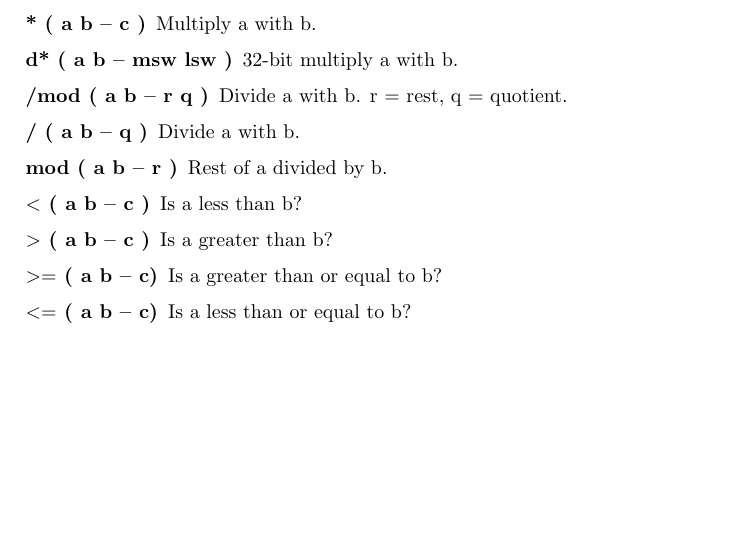
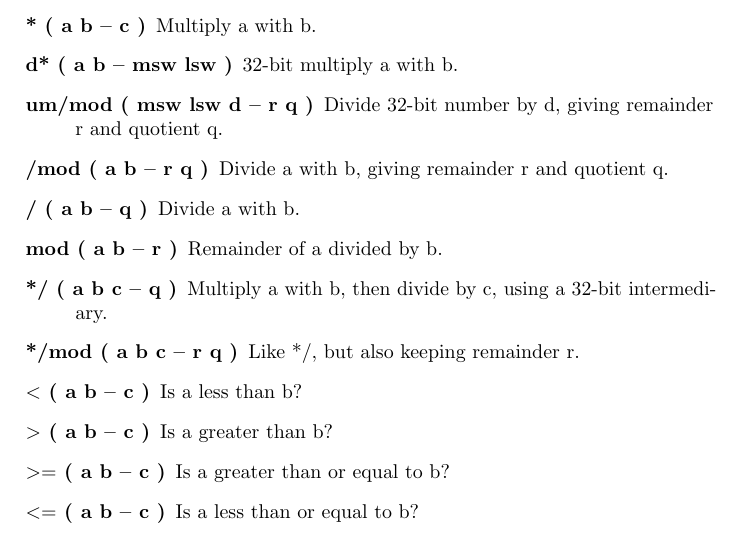
Before and after one commit to jkotlinski/durexforth, a LaTeX thesis (docs/manual.tex, which reads docs/forth.tex): part of page 14 of 23, cut so that both start at the same text, the shorter picture padded with empty space. Compiled offline with pdfLaTeX.

Commit message:
Document um/mod, */, */mod

```diff
--- a/docs/forth.tex
+++ b/docs/forth.tex
@@ -94,13 +94,17 @@ These words assume that the lowest number is 0 and highest is FFFF.
 \item[- ( a b -- c )] Subtract b from a.
 \item[* ( a b -- c )] Multiply a with b.
 \item[d* ( a b -- msw lsw )] 32-bit multiply a with b.
-\item[/mod ( a b -- r q )] Divide a with b. r = rest, q = quotient.
+\item[um/mod ( msw lsw d -- r q )] Divide 32-bit number by d, giving remainder r and quotient q.
+\item[/mod ( a b -- r q )] Divide a with b, giving remainder r and quotient q.
 \item[/ ( a b -- q )] Divide a with b.
-\item[mod ( a b -- r )] Rest of a divided by b.
+\item[mod ( a b -- r )] Remainder of a divided by b.
+\item[*/ ( a b c -- q )] Multiply a with b, then divide by c, using a 32-bit intermediary.
+\item[*/mod ( a b c -- r q )] Like */, but also keeping remainder r.
 \item[$<$ ( a b -- c )] Is a less than b?
 \item[$>$ ( a b -- c )] Is a greater than b?
-\item[$>=$ ( a b -- c)] Is a greater than or equal to b?
-\item[$<=$ ( a b -- c)] Is a less than or equal to b?
+\item[$>=$ ( a b -- c )] Is a greater than or equal to b?
+\item[$<=$ ( a b -- c )] Is a less than or equal to b?
+
 \end{description}
 
 \section{Signed Mathematics}
```
